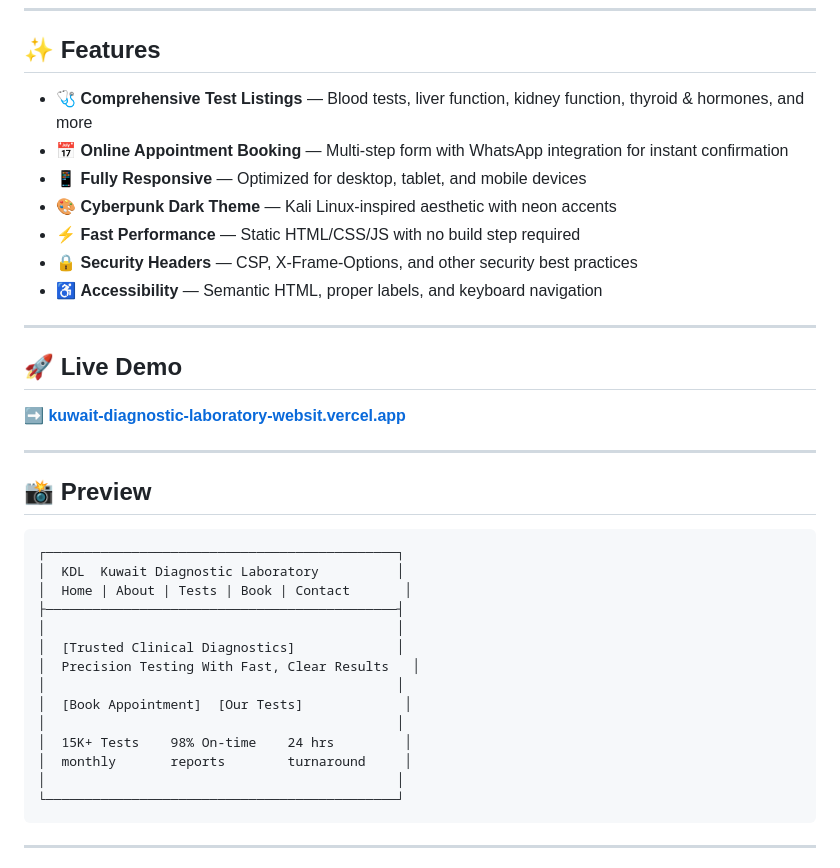
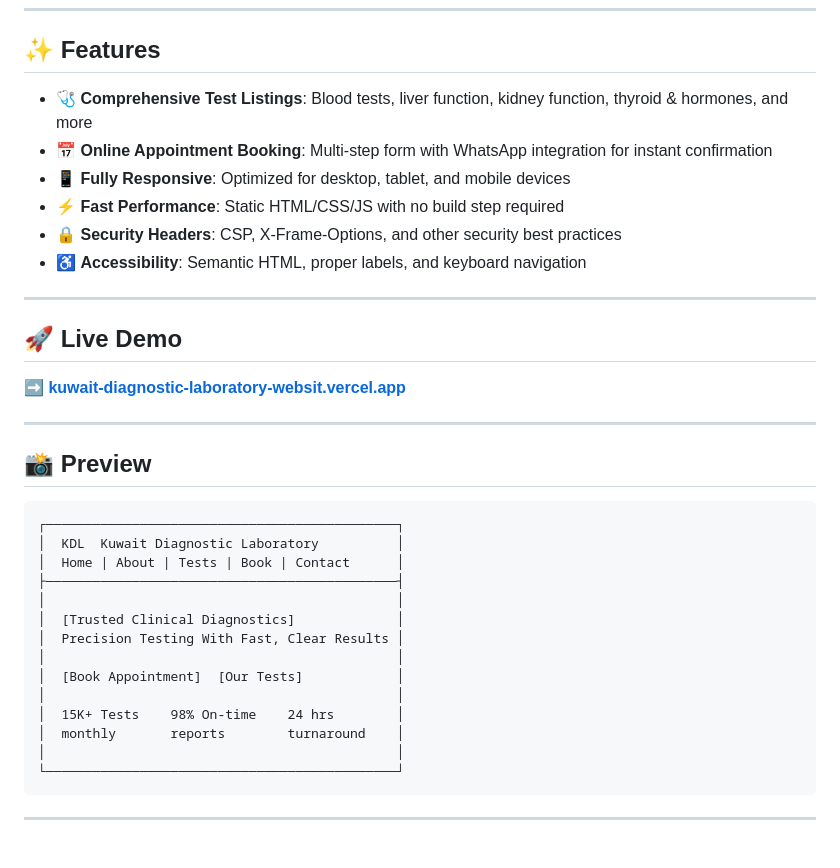
Before and after one commit to asimayazmrd0987-glitch/Kuwait-Diagnostic-Laboratory-Website, a Markdown page: README.md, the part around the change. Drawn GitHub-style.

````diff
--- a/README.md
+++ b/README.md
@@ -11,13 +11,12 @@
 
 ## ✨ Features
 
-- 🩺 **Comprehensive Test Listings** — Blood tests, liver function, kidney function, thyroid & hormones, and more
-- 📅 **Online Appointment Booking** — Multi-step form with WhatsApp integration for instant confirmation
-- 📱 **Fully Responsive** — Optimized for desktop, tablet, and mobile devices
-- 🎨 **Cyberpunk Dark Theme** — Kali Linux-inspired aesthetic with neon accents
-- ⚡ **Fast Performance** — Static HTML/CSS/JS with no build step required
-- 🔒 **Security Headers** — CSP, X-Frame-Options, and other security best practices
-- ♿ **Accessibility** — Semantic HTML, proper labels, and keyboard navigation
+- 🩺 **Comprehensive Test Listings**: Blood tests, liver function, kidney function, thyroid & hormones, and more
+- 📅 **Online Appointment Booking**: Multi-step form with WhatsApp integration for instant confirmation
+- 📱 **Fully Responsive**: Optimized for desktop, tablet, and mobile devices
+- ⚡ **Fast Performance**: Static HTML/CSS/JS with no build step required
+- 🔒 **Security Headers**: CSP, X-Frame-Options, and other security best practices
+- ♿ **Accessibility**: Semantic HTML, proper labels, and keyboard navigation
 
 ---
 
@@ -32,16 +31,16 @@
 ```
 ┌─────────────────────────────────────────────┐
 │  KDL  Kuwait Diagnostic Laboratory          │
-│  Home | About | Tests | Book | Contact       │
+│  Home | About | Tests | Book | Contact      │
 ├─────────────────────────────────────────────┤
 │                                             │
 │  [Trusted Clinical Diagnostics]             │
-│  Precision Testing With Fast, Clear Results   │
+│  Precision Testing With Fast, Clear Results │
 │                                             │
-│  [Book Appointment]  [Our Tests]             │
+│  [Book Appointment]  [Our Tests]            │
 │                                             │
-│  15K+ Tests    98% On-time    24 hrs         │
-│  monthly       reports        turnaround     │
+│  15K+ Tests    98% On-time    24 hrs        │
+│  monthly       reports        turnaround    │
 │                                             │
 └─────────────────────────────────────────────┘
 ```
````
